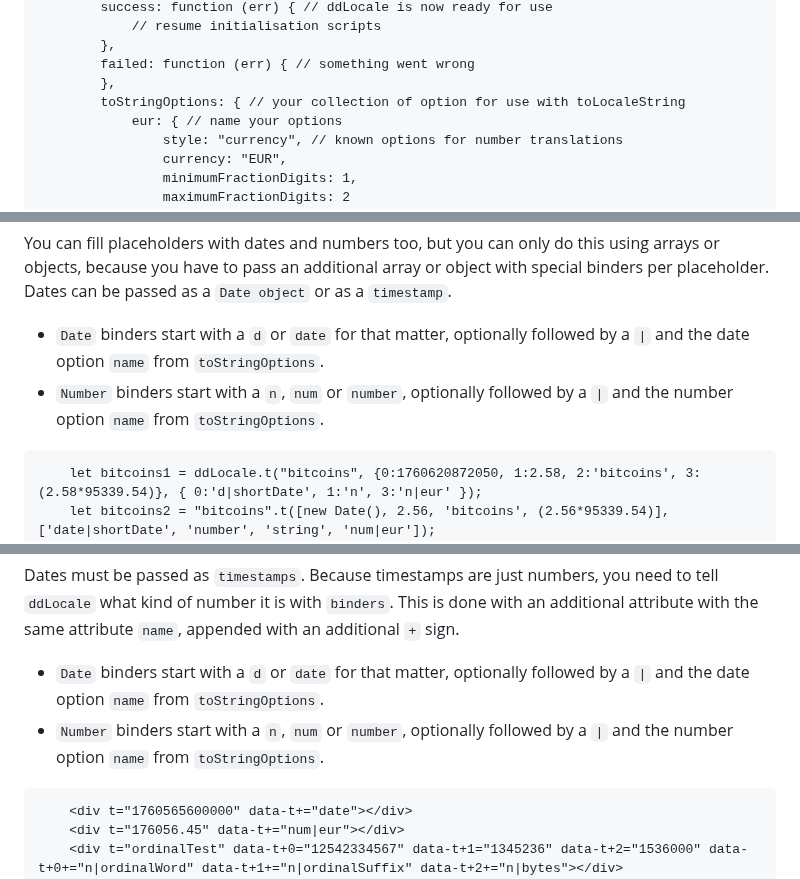
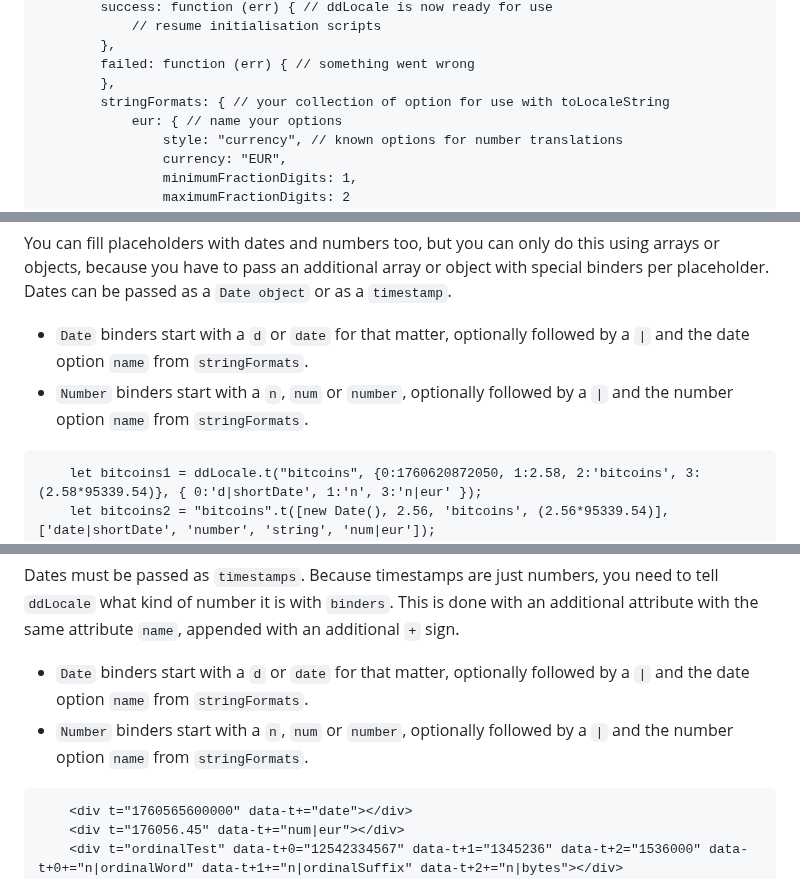
Before and after one commit to Design-Dude/ddLocale, a Markdown page: README.md, 3 parts joined by grey strips. Rendered like a GitHub page.

````diff
--- a/README.md
+++ b/README.md
@@ -70,7 +70,7 @@ This example includes all the option available:
 		},
 		failed: function (err) { // something went wrong
 		},
-		toStringOptions: { // your collection of option for use with toLocaleString
+		stringFormats: { // your collection of option for use with toLocaleString
 			eur: { // name your options
 				style: "currency", // known options for number translations
 				currency: "EUR",
@@ -250,8 +250,8 @@
 	let bytes = (1536000).t('bytes')); → 1 MB
 ```
 You can fill placeholders with dates and numbers too, but you can only do this using arrays or objects, because you have to pass an additional array or object with special binders per placeholder. Dates can be passed as a ```Date object``` or as a ```timestamp```.
-- ```Date``` binders start with a ```d``` or ```date``` for that matter, optionally followed by a ```|``` and the date option ```name``` from ```toStringOptions```.
-- ```Number``` binders start with a ```n```, ```num``` or ```number```, optionally followed by a ```|``` and the number option ```name``` from ```toStringOptions```.
+- ```Date``` binders start with a ```d``` or ```date``` for that matter, optionally followed by a ```|``` and the date option ```name``` from ```stringFormats```.
+- ```Number``` binders start with a ```n```, ```num``` or ```number```, optionally followed by a ```|``` and the number option ```name``` from ```stringFormats```.
 ```
 	let bitcoins1 = ddLocale.t("bitcoins", {0:1760620872050, 1:2.58, 2:'bitcoins', 3:(2.58*95339.54)}, { 0:'d|shortDate', 1:'n', 3:'n|eur' });
 	let bitcoins2 = "bitcoins".t([new Date(), 2.56, 'bitcoins', (2.56*95339.54)], ['date|shortDate', 'number', 'string', 'num|eur']);
@@ -295,8 +295,8 @@ Of course this also works with numbered placeholders.
 	<span t="exit.goodbye" data-t+0="Benicio" data-t+1="del" data-t+2="Toro"></span>
 ```
 Dates must be passed as ```timestamps```. Because timestamps are just numbers, you need to tell ```ddLocale``` what kind of number it is with ```binders```. This is done with an additional attribute with the same attribute ```name```, appended with an additional ```+``` sign.
-- ```Date``` binders start with a ```d``` or ```date``` for that matter, optionally followed by a ```|``` and the date option ```name``` from ```toStringOptions```.
-- ```Number``` binders start with a ```n```, ```num``` or ```number```, optionally followed by a ```|``` and the number option ```name``` from ```toStringOptions```.
+- ```Date``` binders start with a ```d``` or ```date``` for that matter, optionally followed by a ```|``` and the date option ```name``` from ```stringFormats```.
+- ```Number``` binders start with a ```n```, ```num``` or ```number```, optionally followed by a ```|``` and the number option ```name``` from ```stringFormats```.
 ```
 	<div t="1760565600000" data-t+="date"></div>
 	<div t="176056.45" data-t+="num|eur"></div>
````
Also changed, not shown: other parts of README.md (+4 -4 lines).
